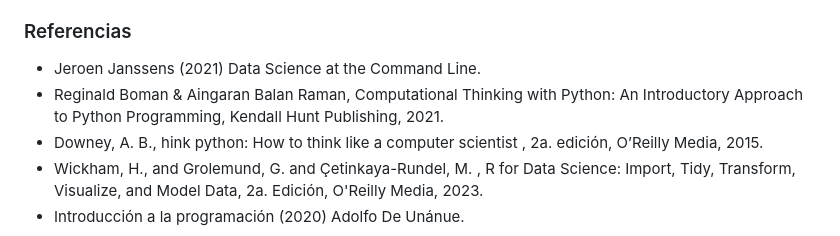
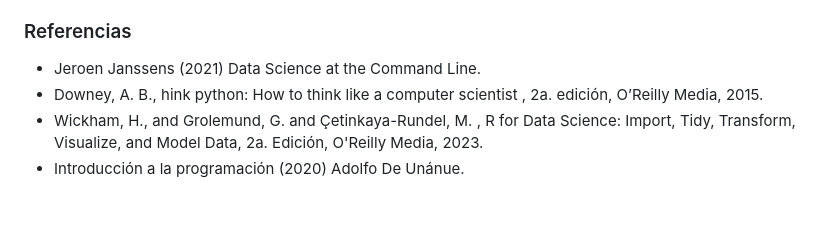
Before and after one commit to LDataLab/intro-programacion-pp, a Markdown page: README.md, the part around the change. GitHub-like rendering; blank space fills up the shorter version.

Commit message:
quitar referencia

```diff
--- a/README.md
+++ b/README.md
@@ -77,7 +77,6 @@
 
 ### Referencias
 - Jeroen Janssens (2021) Data Science at the Command Line.
-- Reginald Boman & Aingaran Balan Raman, Computational Thinking with Python: An Introductory Approach to Python Programming, Kendall Hunt Publishing, 2021.
 - Downey, A. B., hink python: How to think like a computer scientist , 2a. edición, O’Reilly Media, 2015.
 - Wickham, H., and Grolemund, G. and Çetinkaya-Rundel, M. , R for Data Science: Import, Tidy, Transform, Visualize, and Model Data, 2a. Edición, O'Reilly Media, 2023.
 - Introducción a la programación (2020) Adolfo De Unánue.
```
